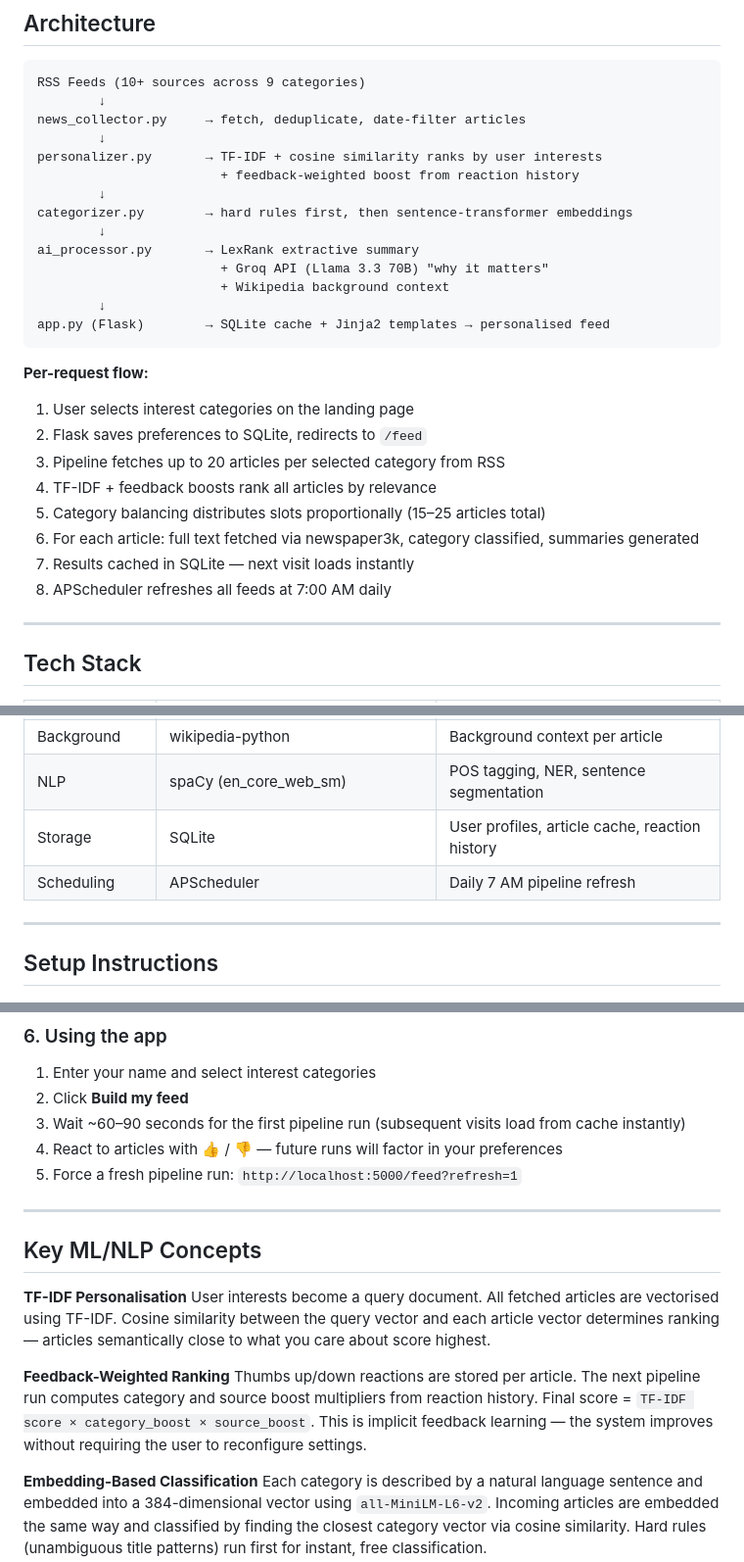
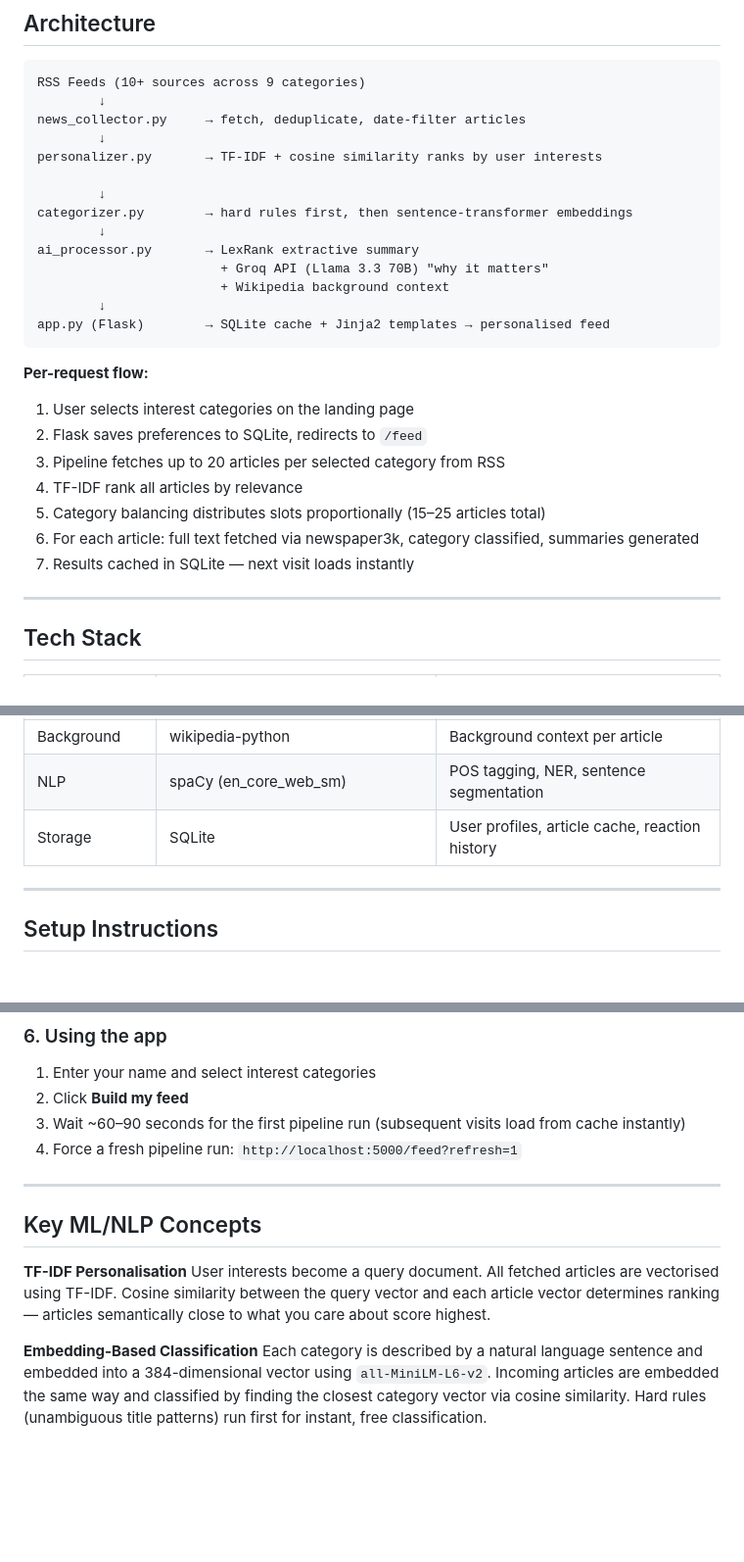
Before and after one commit to anayashah2106/newslens, a Markdown page: README.md, 3 parts joined by grey strips. Shown at 98% size. GitHub-like rendering; blank space fills up the shorter version.

```diff
--- a/README.md
+++ b/README.md
@@ -33,7 +33,7 @@ RSS Feeds (10+ sources across 9 categories)
 news_collector.py     → fetch, deduplicate, date-filter articles
         ↓
 personalizer.py       → TF-IDF + cosine similarity ranks by user interests
-                        + feedback-weighted boost from reaction history
+
         ↓
 categorizer.py        → hard rules first, then sentence-transformer embeddings
         ↓
@@ -48,11 +48,10 @@ app.py (Flask)        → SQLite cache + Jinja2 templates → personalised feed
 1. User selects interest categories on the landing page
 2. Flask saves preferences to SQLite, redirects to `/feed`
 3. Pipeline fetches up to 20 articles per selected category from RSS
-4. TF-IDF + feedback boosts rank all articles by relevance
+4. TF-IDF  rank all articles by relevance
 5. Category balancing distributes slots proportionally (15–25 articles total)
 6. For each article: full text fetched via newspaper3k, category classified, summaries generated
 7. Results cached in SQLite — next visit loads instantly
-8. APScheduler refreshes all feeds at 7:00 AM daily
 
 ---
 
@@ -69,7 +68,6 @@ app.py (Flask)        → SQLite cache + Jinja2 templates → personalised feed
 | Background | wikipedia-python | Background context per article |
 | NLP | spaCy (en_core_web_sm) | POS tagging, NER, sentence segmentation |
 | Storage | SQLite | User profiles, article cache, reaction history |
-| Scheduling | APScheduler | Daily 7 AM pipeline refresh |
 
 ---
 
@@ -125,8 +123,7 @@ Open `http://localhost:5000` in your browser.
 1. Enter your name and select interest categories
 2. Click **Build my feed**
 3. Wait ~60–90 seconds for the first pipeline run (subsequent visits load from cache instantly)
-4. React to articles with 👍 / 👎 — future runs will factor in your preferences
-5. Force a fresh pipeline run: `http://localhost:5000/feed?refresh=1`
+4. Force a fresh pipeline run: `http://localhost:5000/feed?refresh=1`
 
 ---
 
@@ -134,9 +131,6 @@ Open `http://localhost:5000` in your browser.
 
 **TF-IDF Personalisation**
 User interests become a query document. All fetched articles are vectorised using TF-IDF. Cosine similarity between the query vector and each article vector determines ranking — articles semantically close to what you care about score highest.
-
-**Feedback-Weighted Ranking**
-Thumbs up/down reactions are stored per article. The next pipeline run computes category and source boost multipliers from reaction history. Final score = `TF-IDF score × category_boost × source_boost`. This is implicit feedback learning — the system improves without requiring the user to reconfigure settings.
 
 **Embedding-Based Classification**
 Each category is described by a natural language sentence and embedded into a 384-dimensional vector using `all-MiniLM-L6-v2`. Incoming articles are embedded the same way and classified by finding the closest category vector via cosine similarity. Hard rules (unambiguous title patterns) run first for instant, free classification.
```
